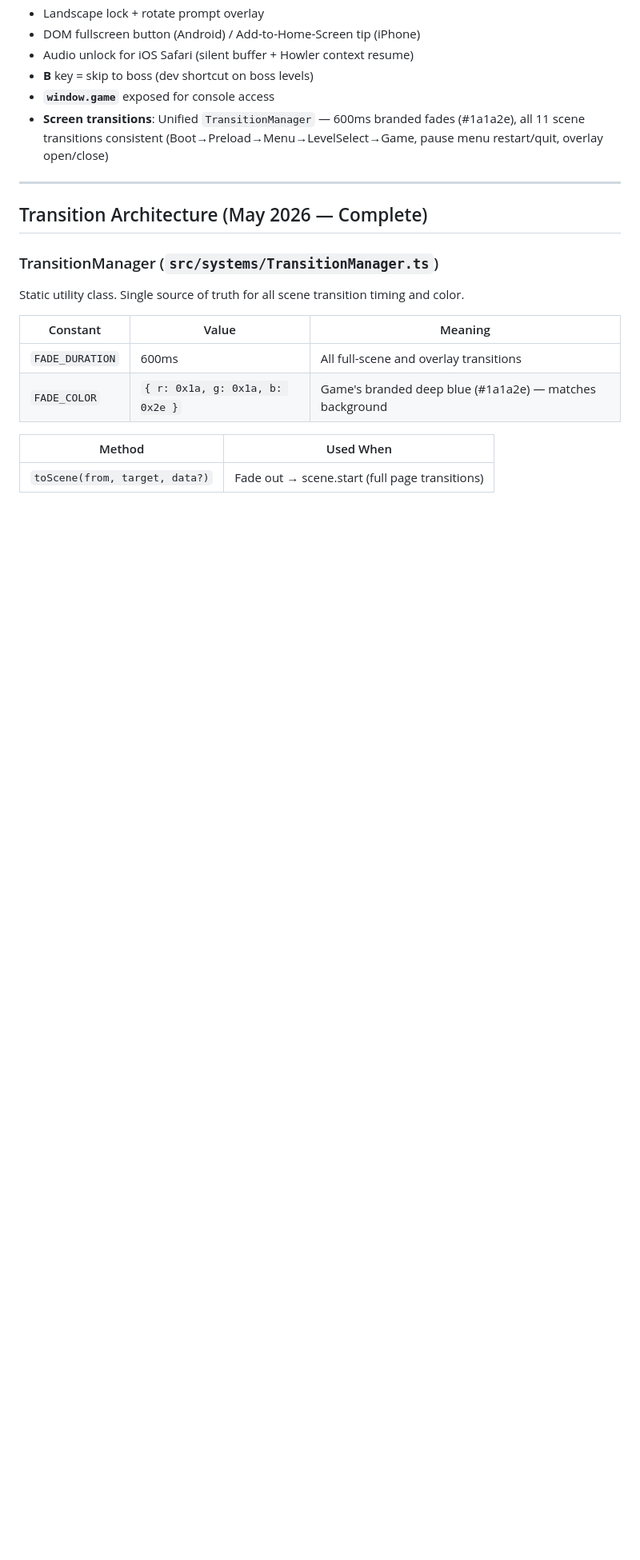
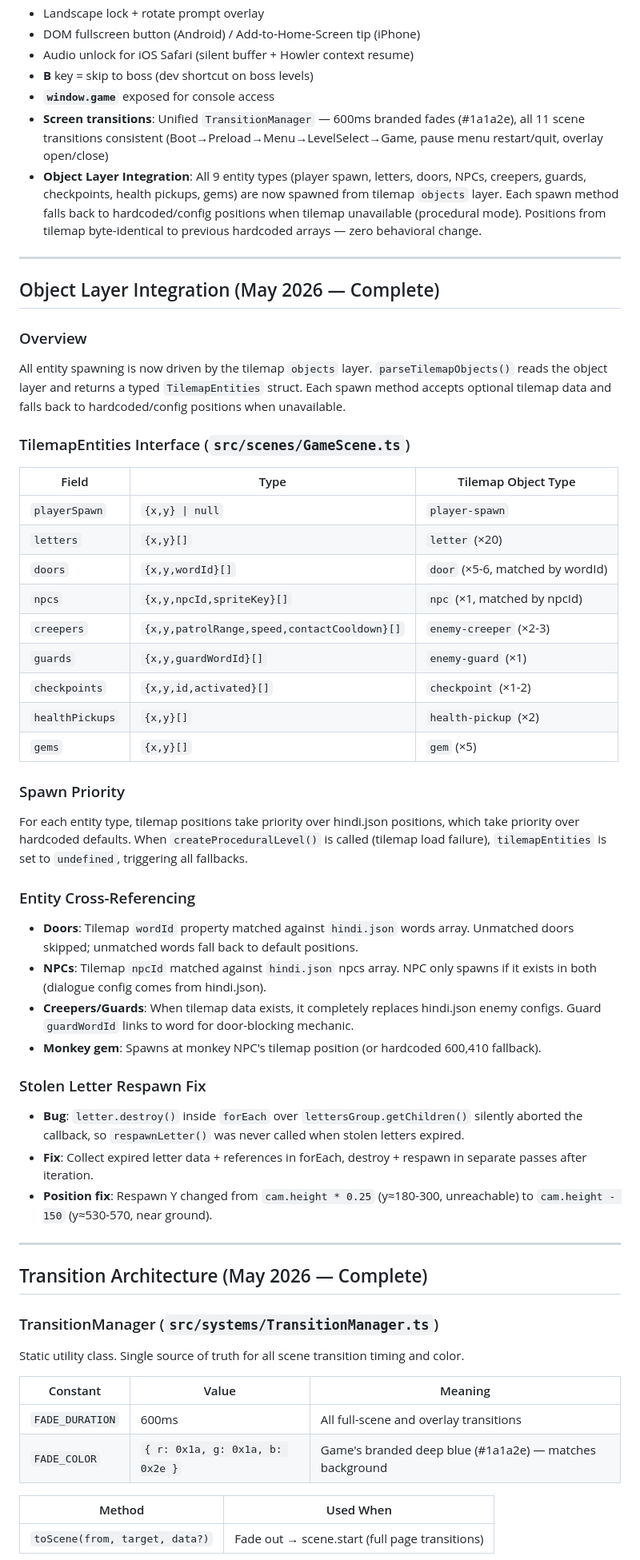
Before and after one commit to mesepith/Shabd-Saga, a Markdown page: docs/AI-SESSION-HANDOFF.md, the part around one of its changes. Shown at 80% size. Drawn GitHub-style; blank space fills up the shorter version.

```diff
--- a/docs/AI-SESSION-HANDOFF.md
+++ b/docs/AI-SESSION-HANDOFF.md
@@ -60,6 +60,41 @@
 - **B** key = skip to boss (dev shortcut on boss levels)
 - **`window.game`** exposed for console access
 - **Screen transitions**: Unified `TransitionManager` — 600ms branded fades (#1a1a2e), all 11 scene transitions consistent (Boot→Preload→Menu→LevelSelect→Game, pause menu restart/quit, overlay open/close)
+- **Object Layer Integration**: All 9 entity types (player spawn, letters, doors, NPCs, creepers, guards, checkpoints, health pickups, gems) are now spawned from tilemap `objects` layer. Each spawn method falls back to hardcoded/config positions when tilemap unavailable (procedural mode). Positions from tilemap byte-identical to previous hardcoded arrays — zero behavioral change.
+
+---
+
+## Object Layer Integration (May 2026 — Complete)
+
+### Overview
+All entity spawning is now driven by the tilemap `objects` layer. `parseTilemapObjects()` reads the object layer and returns a typed `TilemapEntities` struct. Each spawn method accepts optional tilemap data and falls back to hardcoded/config positions when unavailable.
+
+### TilemapEntities Interface (`src/scenes/GameScene.ts`)
+| Field | Type | Tilemap Object Type |
+|-------|------|---------------------|
+| `playerSpawn` | `{x,y} \| null` | `player-spawn` |
+| `letters` | `{x,y}[]` | `letter` (×20) |
+| `doors` | `{x,y,wordId}[]` | `door` (×5-6, matched by wordId) |
+| `npcs` | `{x,y,npcId,spriteKey}[]` | `npc` (×1, matched by npcId) |
+| `creepers` | `{x,y,patrolRange,speed,contactCooldown}[]` | `enemy-creeper` (×2-3) |
+| `guards` | `{x,y,guardWordId}[]` | `enemy-guard` (×1) |
+| `checkpoints` | `{x,y,id,activated}[]` | `checkpoint` (×1-2) |
+| `healthPickups` | `{x,y}[]` | `health-pickup` (×2) |
+| `gems` | `{x,y}[]` | `gem` (×5) |
+
+### Spawn Priority
+For each entity type, tilemap positions take priority over hindi.json positions, which take priority over hardcoded defaults. When `createProceduralLevel()` is called (tilemap load failure), `tilemapEntities` is set to `undefined`, triggering all fallbacks.
+
+### Entity Cross-Referencing
+- **Doors**: Tilemap `wordId` property matched against `hindi.json` words array. Unmatched doors skipped; unmatched words fall back to default positions.
+- **NPCs**: Tilemap `npcId` matched against `hindi.json` npcs array. NPC only spawns if it exists in both (dialogue config comes from hindi.json).
+- **Creepers/Guards**: When tilemap data exists, it completely replaces hindi.json enemy configs. Guard `guardWordId` links to word for door-blocking mechanic.
+- **Monkey gem**: Spawns at monkey NPC's tilemap position (or hardcoded 600,410 fallback).
+
+### Stolen Letter Respawn Fix
+- **Bug**: `letter.destroy()` inside `forEach` over `lettersGroup.getChildren()` silently aborted the callback, so `respawnLetter()` was never called when stolen letters expired.
+- **Fix**: Collect expired letter data + references in forEach, destroy + respawn in separate passes after iteration.
+- **Position fix**: Respawn Y changed from `cam.height * 0.25` (y≈180-300, unreachable) to `cam.height - 150` (y≈530-570, near ground).
 
 ---
 
```
Also changed, not shown: other parts of docs/AI-SESSION-HANDOFF.md (+9 -9 lines), docs/12-progress-log.md (+35 -0 lines).
